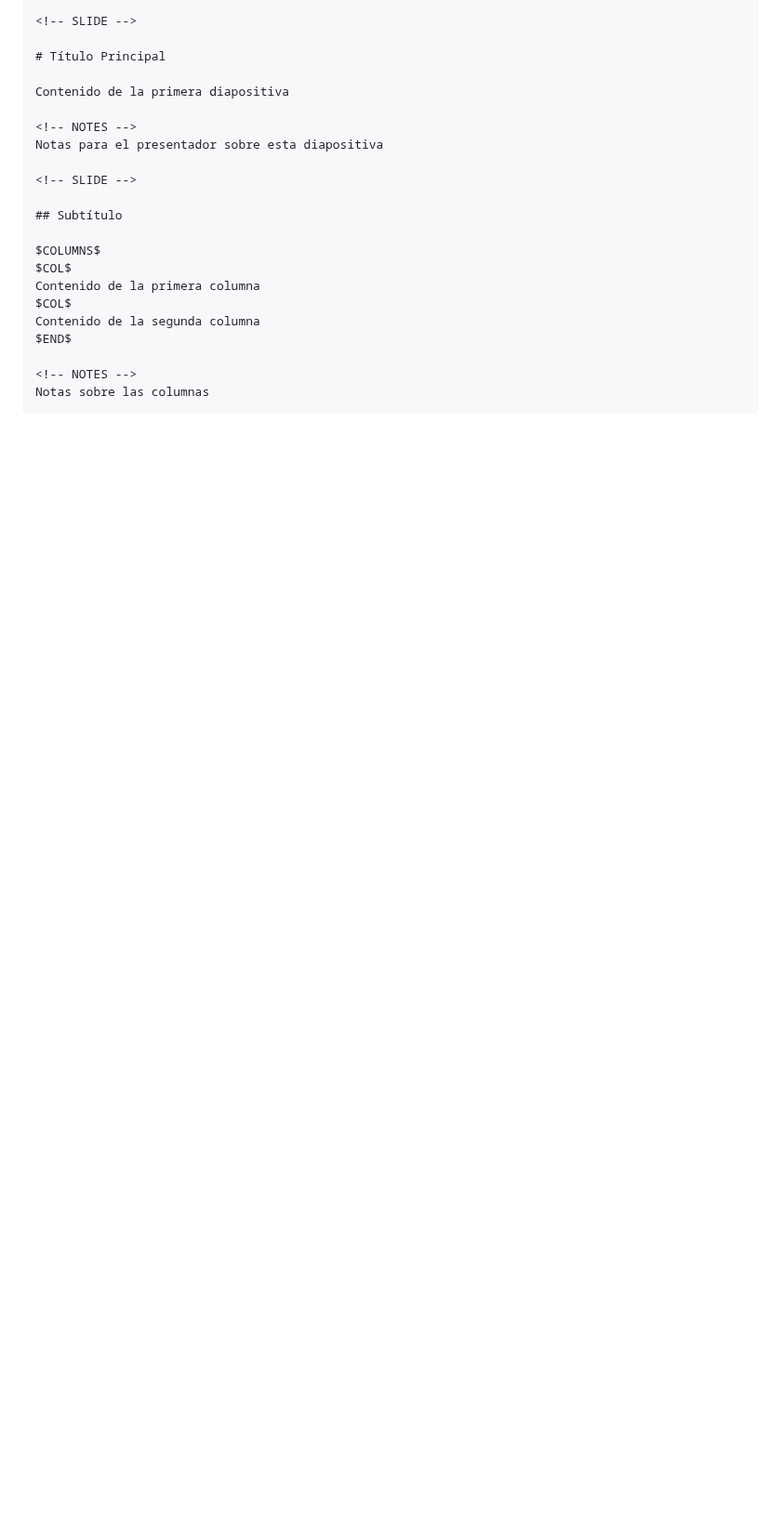
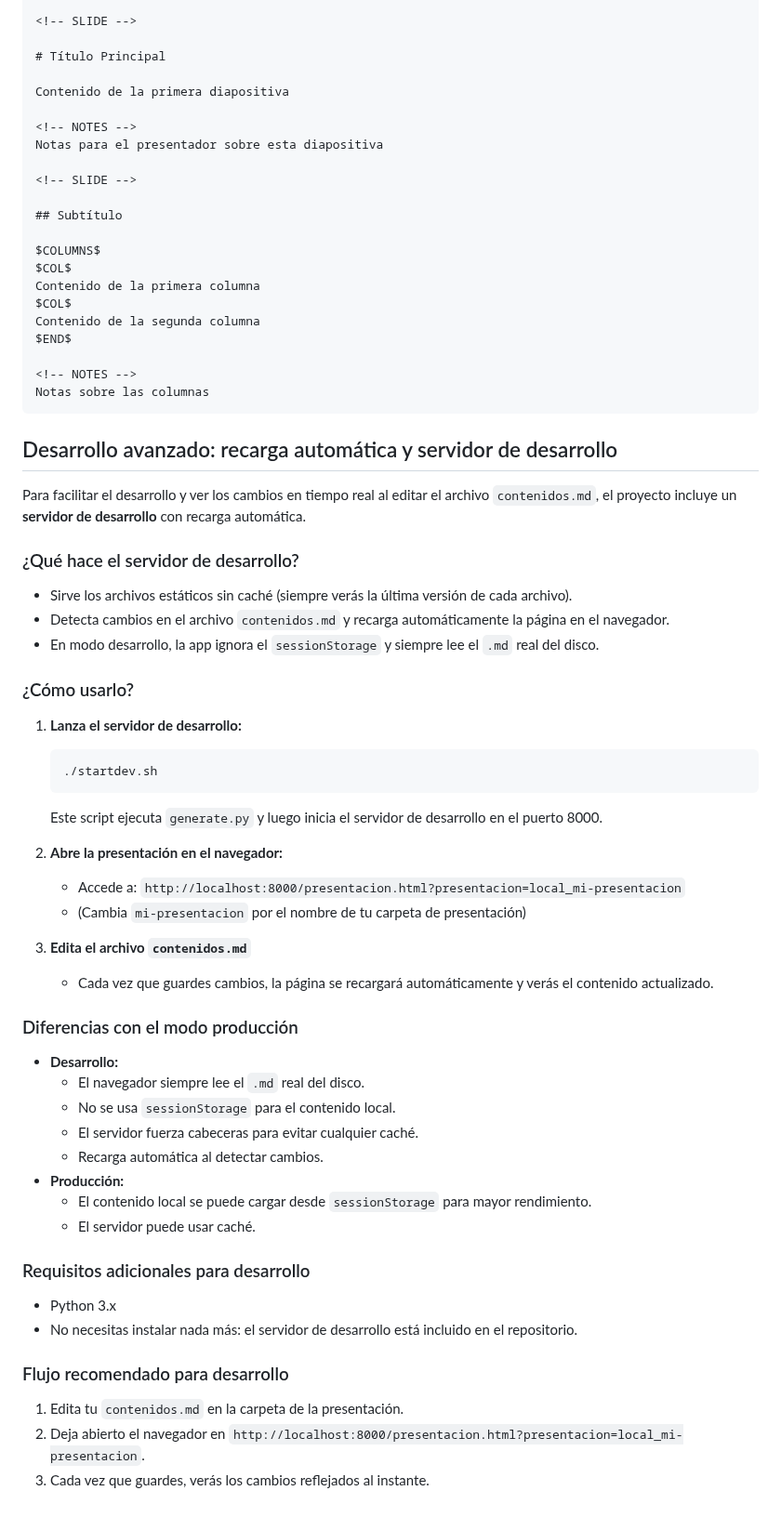
Before and after one commit to manufosela/presen.tacion.es, a Markdown page: README.md, the part around the change. Shown at 93% size. GitHub-like rendering; blank space fills up the shorter version.

Commit message:
docs: Añadida sección sobre el servidor de desarrollo y recarga automática en el README\n\n- Explicación detallada del uso de startdev.sh, recarga automática del .md y diferencias con el modo producción.\n- Flujo recomendado para desarrollo y requisitos.

````diff
--- a/README.md
+++ b/README.md
@@ -188,3 +188,46 @@ $END$
 <!-- NOTES -->
 Notas sobre las columnas
 ```
+
+## Desarrollo avanzado: recarga automática y servidor de desarrollo
+
+Para facilitar el desarrollo y ver los cambios en tiempo real al editar el archivo `contenidos.md`, el proyecto incluye un **servidor de desarrollo** con recarga automática.
+
+### ¿Qué hace el servidor de desarrollo?
+- Sirve los archivos estáticos sin caché (siempre verás la última versión de cada archivo).
+- Detecta cambios en el archivo `contenidos.md` y recarga automáticamente la página en el navegador.
+- En modo desarrollo, la app ignora el `sessionStorage` y siempre lee el `.md` real del disco.
+
+### ¿Cómo usarlo?
+
+1. **Lanza el servidor de desarrollo:**
+   ```bash
+   ./startdev.sh
+   ```
+   Este script ejecuta `generate.py` y luego inicia el servidor de desarrollo en el puerto 8000.
+
+2. **Abre la presentación en el navegador:**
+   - Accede a: `http://localhost:8000/presentacion.html?presentacion=local_mi-presentacion`
+   - (Cambia `mi-presentacion` por el nombre de tu carpeta de presentación)
+
+3. **Edita el archivo `contenidos.md`**
+   - Cada vez que guardes cambios, la página se recargará automáticamente y verás el contenido actualizado.
+
+### Diferencias con el modo producción
+- **Desarrollo:**
+  - El navegador siempre lee el `.md` real del disco.
+  - No se usa `sessionStorage` para el contenido local.
+  - El servidor fuerza cabeceras para evitar cualquier caché.
+  - Recarga automática al detectar cambios.
+- **Producción:**
+  - El contenido local se puede cargar desde `sessionStorage` para mayor rendimiento.
+  - El servidor puede usar caché.
+
+### Requisitos adicionales para desarrollo
+- Python 3.x
+- No necesitas instalar nada más: el servidor de desarrollo está incluido en el repositorio.
+
+### Flujo recomendado para desarrollo
+1. Edita tu `contenidos.md` en la carpeta de la presentación.
+2. Deja abierto el navegador en `http://localhost:8000/presentacion.html?presentacion=local_mi-presentacion`.
+3. Cada vez que guardes, verás los cambios reflejados al instante.
````
